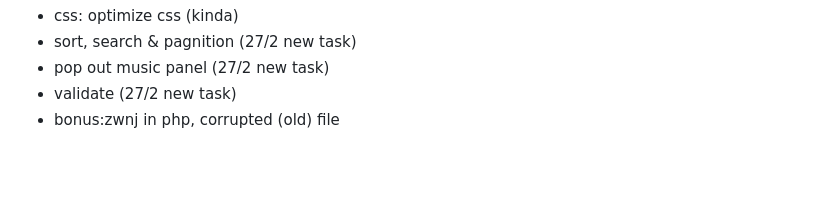
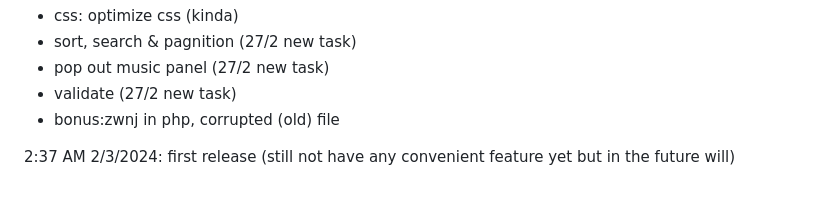
Before and after one commit to Svellsongur/music-app, a Markdown page: README.md, the part around the change. Rendered like a GitHub page; blank space fills up the shorter version.

Commit message:
update log

```diff
--- a/README.md
+++ b/README.md
@@ -103,3 +103,5 @@ artist has song bug
 - pop out music panel (27/2 new task)
 - validate (27/2 new task)
 - bonus:zwnj in php, corrupted (old) file
+
+2:37 AM 2/3/2024: first release (still not have any convenient feature yet but in the future will)
```
